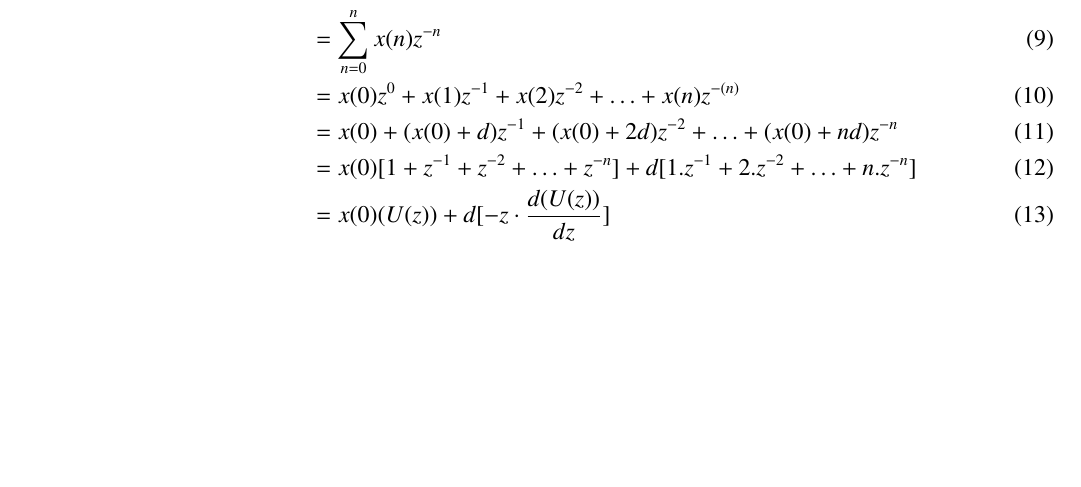
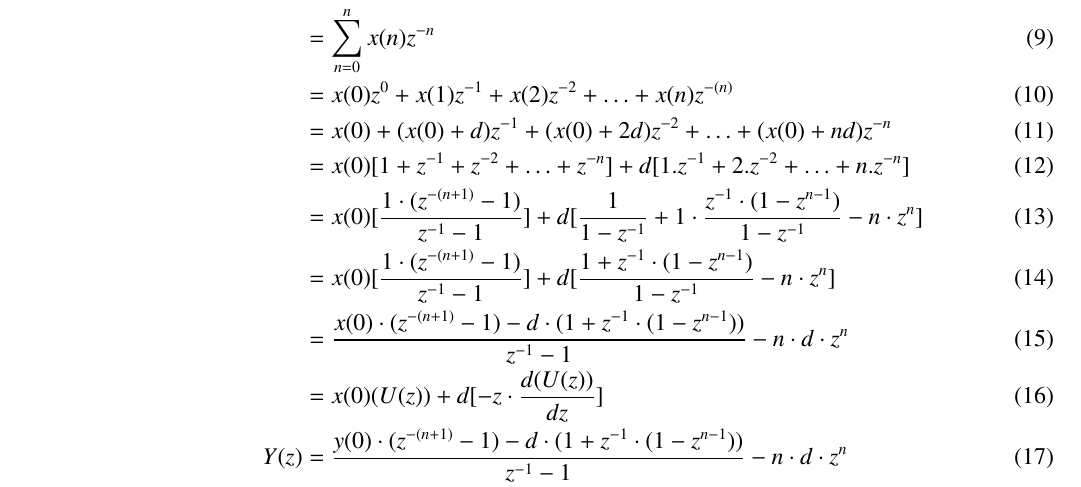
Before and after one commit to BATCHUISHITHA/10.5.2.12, a LaTeX paper (1.tex): part of page 1 of 2, cut so that both start at the same text, the shorter picture padded with empty space. Compiled offline with pdfLaTeX.

Commit message:
Add files via upload

```diff
--- a/1.tex
+++ b/1.tex
@@ -145,19 +145,24 @@ The Z-transform of a discrete signal $x(n)$ is given by:
 \\ Considering x(n-1) and y(n-1) as $n^{th}$ terms of the APs(Arithmetic Progressions), Z-transform for x(n-1) and y(n-1) can be given by
 \begin{align}
 X(z) = \mathcal{Z}\{x(n)\}
-&= \sum_{n=-\infty}^{\infty} x(n)z^{-n} \\
+&=\sum_{n=-\infty}^{\infty} x(n)z^{-n} \\
 &=\sum_{n=0}^{n}x(n)z^{-n} \\
 &=x(0)z^{0}+x(1)z^{-1}+x(2)z^{-2}+ \ldots +x(n)z^{-(n)} \\
 &=x(0)+(x(0)+d)z^{-1}+(x(0)+2d)z^{-2}+ \ldots +(x(0)+nd)z^{-n} \\
 &=x(0)[1+ z^{-1} + z^{-2} + \ldots + z^{-n}] + d[1.z^{-1}+2.z^{-2}+\ldots+n.z^{-n}] \\
+&=x(0)[\frac{1 \cdot (z^{-(n+1)}-1) }{z^{-1}-1}] + d[\frac{1}{1-z^{-1}}+ 1\cdot\frac{z^{-1}\cdot (1-z^{n-1})}{1-z^{-1}}-n\cdot z^{n}] \\
+&=x(0)[\frac{1 \cdot (z^{-(n+1)}-1) }{z^{-1}-1}] +d[\frac{1+z^{-1}\cdot (1-z^{n-1})}{1-z^{-1}} -n\cdot z^{n}] \\
+&=\frac{x(0)\cdot (z^{-(n+1)}-1) -d \cdot (1+z^{-1}\cdot (1-z^{n-1})) }{z^{-1}-1}-n \cdot d \cdot z^{n} \\
 &=x(0)(U(z)) + d[-z \cdot \frac {d(U(z))}{dz}] \\
+Y(z)&=\frac{y(0)\cdot (z^{-(n+1)}-1) -d \cdot (1+z^{-1}\cdot (1-z^{n-1})) }{z^{-1}-1}-n \cdot d \cdot z^{n} \\
+\end{align}
+\begin{align}
 \implies X(z) &= x(0)\cdot U(z) + d\cdot{(-z)} \cdot \frac {d(U(z))}{dz}   \\
 \implies Y(z) &= y(0)\cdot U(z) + d\cdot{(-z)} \cdot \frac {d(U(z))}{dz}  \\
 \end{align}
 \begin{table}[!ht]
     \centering
-
-    \input{tables/table1}
+        \input{tables/table1}
     \caption{input parameters}
     \label{tab:10_5_3_12}
 \end{table}
```
Also changed, not shown: 1.pdf, 1 other file.
